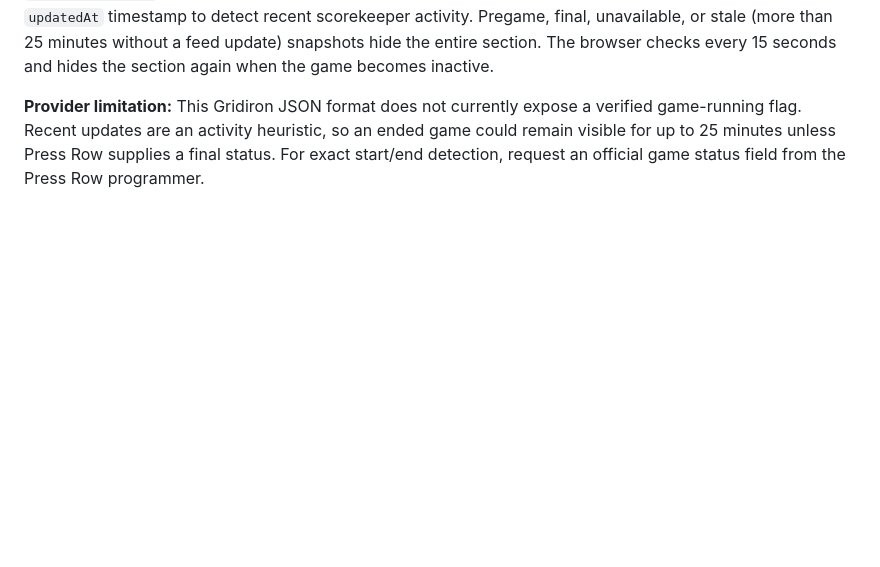
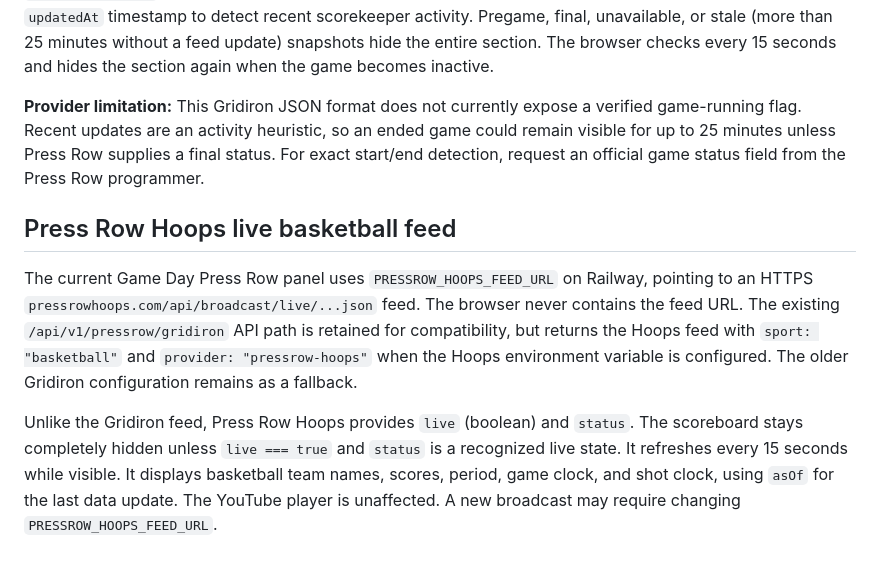
Before and after one commit to LCTigerSportsLive/LCTigerSportsLive, a Markdown page: README.md, the part around the change. GitHub-like rendering; blank space fills up the shorter version.

Commit message:
Add Press Row Hoops live and inactive feed tests and documentation

```diff
--- a/README.md
+++ b/README.md
@@ -72,3 +72,9 @@ Set `PRESSROW_LIVE_URL` as a Railway service variable to the **public fan page l
 The football scoring panel starts hidden and appears only when `/api/v1/pressrow/gridiron` reports `activeGame: true`. The server uses the Press Row snapshot's quarter, optional game-status field, and `updatedAt` timestamp to detect recent scorekeeper activity. Pregame, final, unavailable, or stale (more than 25 minutes without a feed update) snapshots hide the entire section. The browser checks every 15 seconds and hides the section again when the game becomes inactive.
 
 **Provider limitation:** This Gridiron JSON format does not currently expose a verified game-running flag. Recent updates are an activity heuristic, so an ended game could remain visible for up to 25 minutes unless Press Row supplies a final status. For exact start/end detection, request an official game status field from the Press Row programmer.
+
+## Press Row Hoops live basketball feed
+
+The current Game Day Press Row panel uses `PRESSROW_HOOPS_FEED_URL` on Railway, pointing to an HTTPS `pressrowhoops.com/api/broadcast/live/...json` feed. The browser never contains the feed URL. The existing `/api/v1/pressrow/gridiron` API path is retained for compatibility, but returns the Hoops feed with `sport: "basketball"` and `provider: "pressrow-hoops"` when the Hoops environment variable is configured. The older Gridiron configuration remains as a fallback.
+
+Unlike the Gridiron feed, Press Row Hoops provides `live` (boolean) and `status`. The scoreboard stays completely hidden unless `live === true` and `status` is a recognized live state. It refreshes every 15 seconds while visible. It displays basketball team names, scores, period, game clock, and shot clock, using `asOf` for the last data update. The YouTube player is unaffected. A new broadcast may require changing `PRESSROW_HOOPS_FEED_URL`.
```
